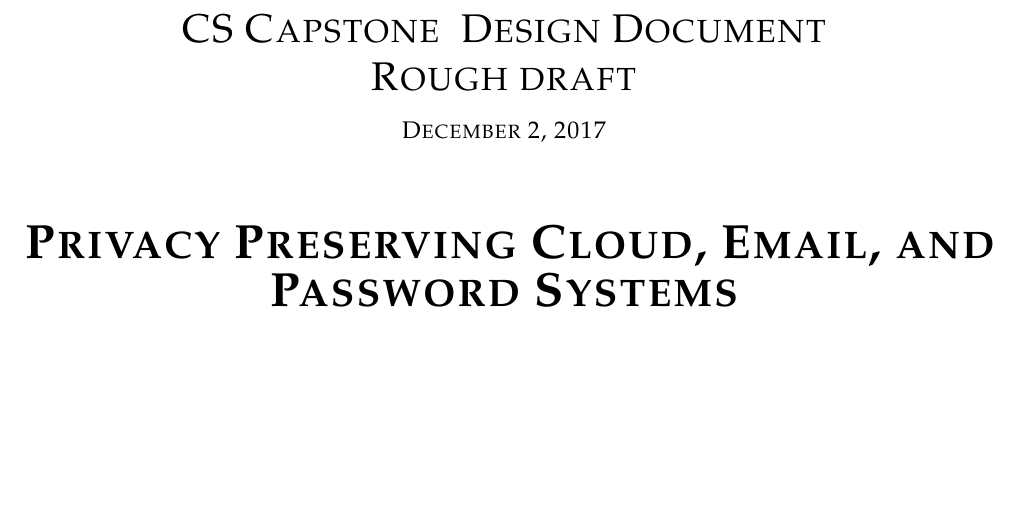
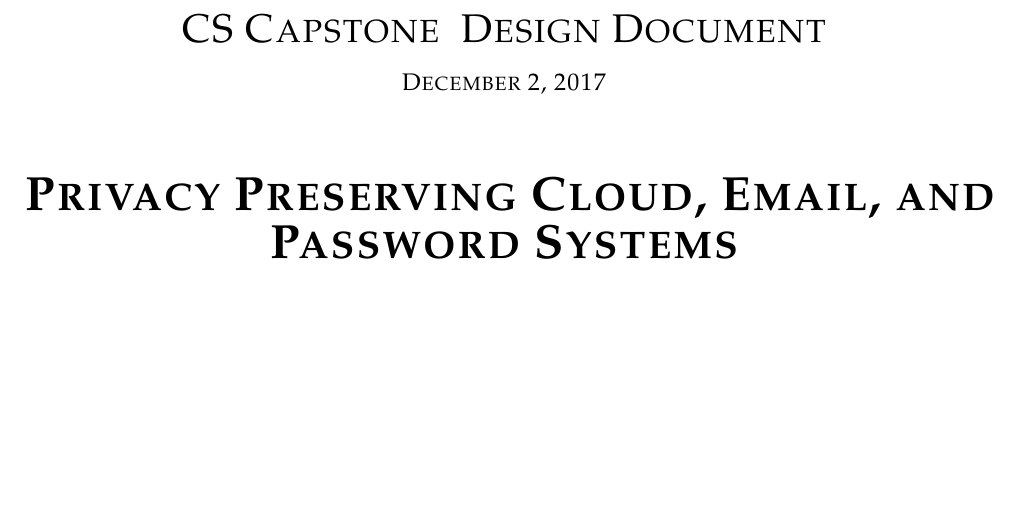
Before and after one commit to osucloudcrypto/s2a, a LaTeX paper (reports/design-document/design-document.tex): part of page 1 of 8, cut so that both start at the same text. Compiled offline with pdfLaTeX.

Commit message:
design doc: remove ROUGH DRAFT text

```diff
--- a/reports/design-document/design-document.tex
+++ b/reports/design-document/design-document.tex
@@ -45,7 +45,6 @@
         \centering
         \scshape{
             \huge CS Capstone \DocType \par
-            {\huge Rough draft}\par % TODO remove this line
             {\large\today}\par
             \vspace{.5in}
             \textbf{\Huge\CapstoneProjectName}\par
```
